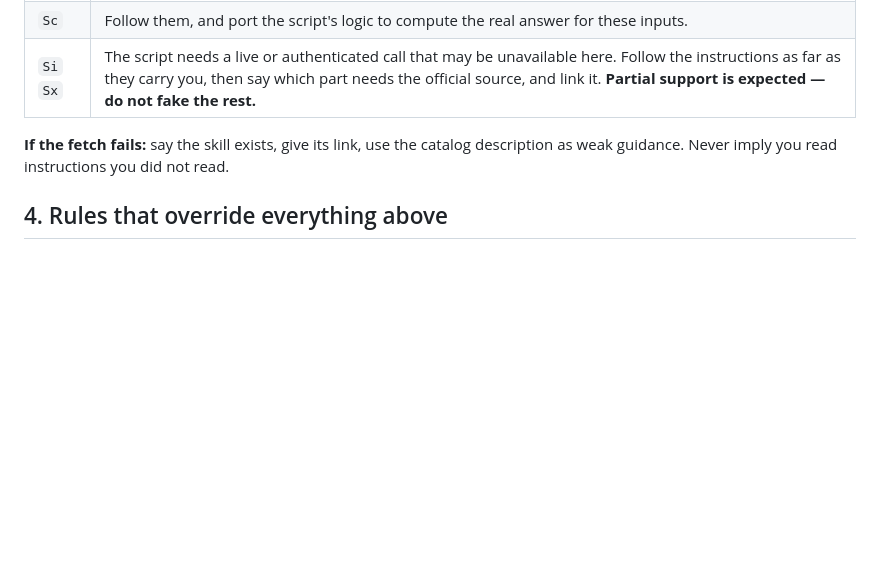
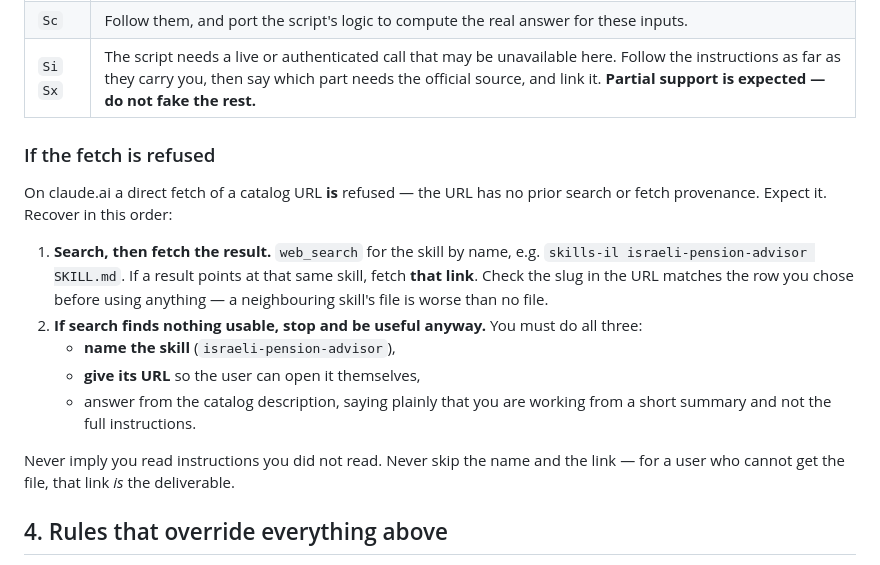
Before and after one commit to ilanvys/matim, a Markdown page: SKILL.md, the part around the change. Rendered like a GitHub page; blank space fills up the shorter version.

Commit message:
Handle the refused fetch: search-then-fetch, then a hard floor
Q1b is answered: no. A URL read from a bundled skill file has no provenance
and the fetch is refused, exactly as run 2's error message predicted.

SKILL.md now expects the refusal and recovers in two steps -- web_search for
the skill then fetch the result link (the workaround the error message itself
names, with a slug check so a neighbouring skill's file can't be substituted),
and failing that, a floor that must name the skill, give its URL, and say it
is working from a summary.

That floor fixes a real defect from run 4: the model degraded honestly but
gave the user neither the skill's name nor its link, which is the entire
deliverable when the file itself is out of reach.

Run 4 otherwise validated the machine on first contact -- it triggered on
Hebrew, routed, degraded without fabricating.

Co-Authored-By: Claude Opus 5 <noreply@anthropic.com>

```diff
--- a/SKILL.md
+++ b/SKILL.md
@@ -52,8 +52,23 @@ Fetch the raw URL on the chosen row. Then act on its flag:
 | `Sc` | Follow them, and port the script's logic to compute the real answer for these inputs. |
 | `Si` `Sx` | The script needs a live or authenticated call that may be unavailable here. Follow the instructions as far as they carry you, then say which part needs the official source, and link it. **Partial support is expected — do not fake the rest.** |
 
-**If the fetch fails:** say the skill exists, give its link, use the catalog description as weak
-guidance. Never imply you read instructions you did not read.
+### If the fetch is refused
+
+On claude.ai a direct fetch of a catalog URL **is** refused — the URL has no prior search or
+fetch provenance. Expect it. Recover in this order:
+
+1. **Search, then fetch the result.** `web_search` for the skill by name, e.g.
+   `skills-il israeli-pension-advisor SKILL.md`. If a result points at that same skill, fetch
+   **that link**. Check the slug in the URL matches the row you chose before using anything —
+   a neighbouring skill's file is worse than no file.
+2. **If search finds nothing usable, stop and be useful anyway.** You must do all three:
+   - **name the skill** (`israeli-pension-advisor`),
+   - **give its URL** so the user can open it themselves,
+   - answer from the catalog description, saying plainly that you are working from a short
+     summary and not the full instructions.
+
+Never imply you read instructions you did not read. Never skip the name and the link — for a
+user who cannot get the file, that link *is* the deliverable.
 
 ## 4. Rules that override everything above
 
```
